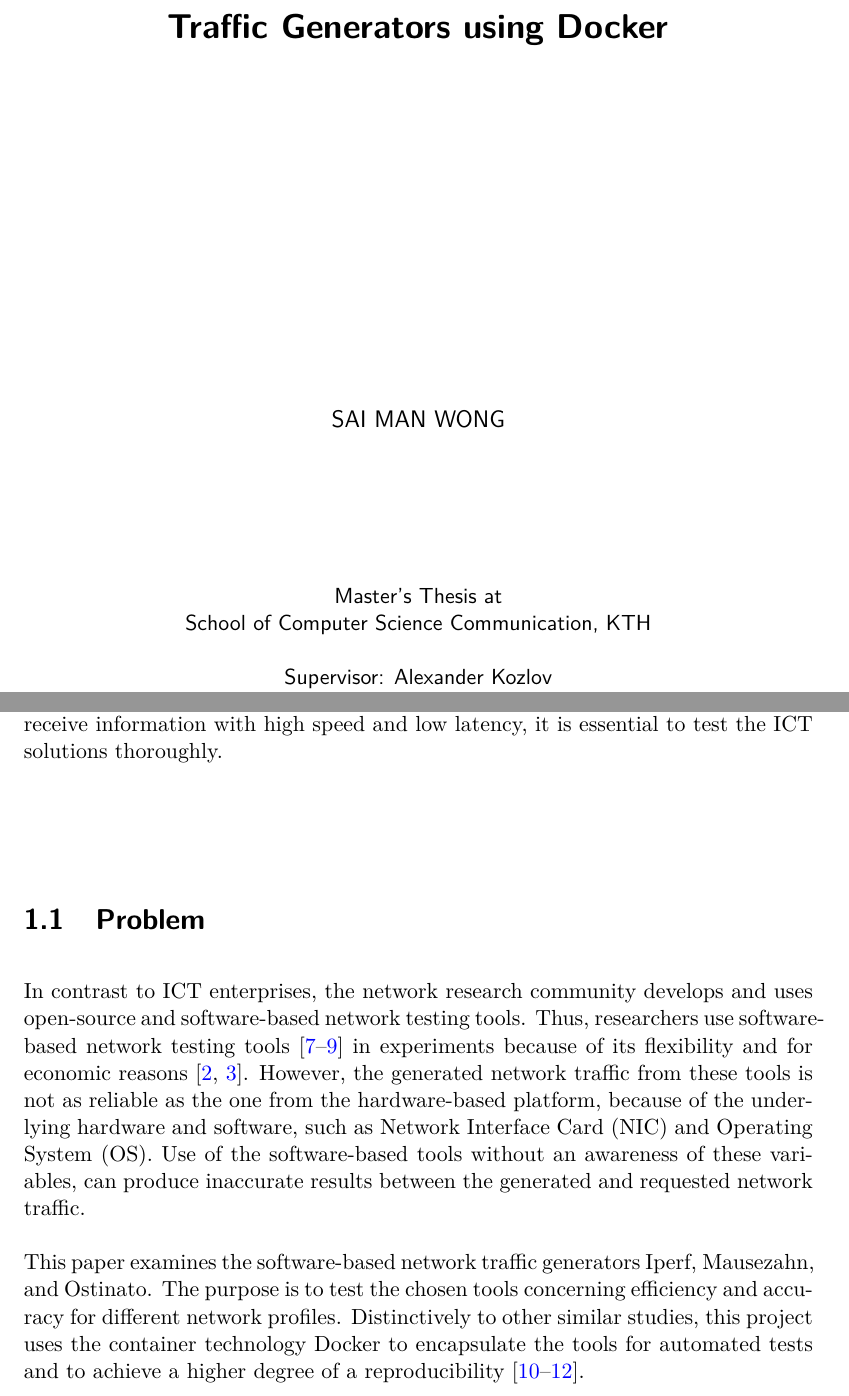
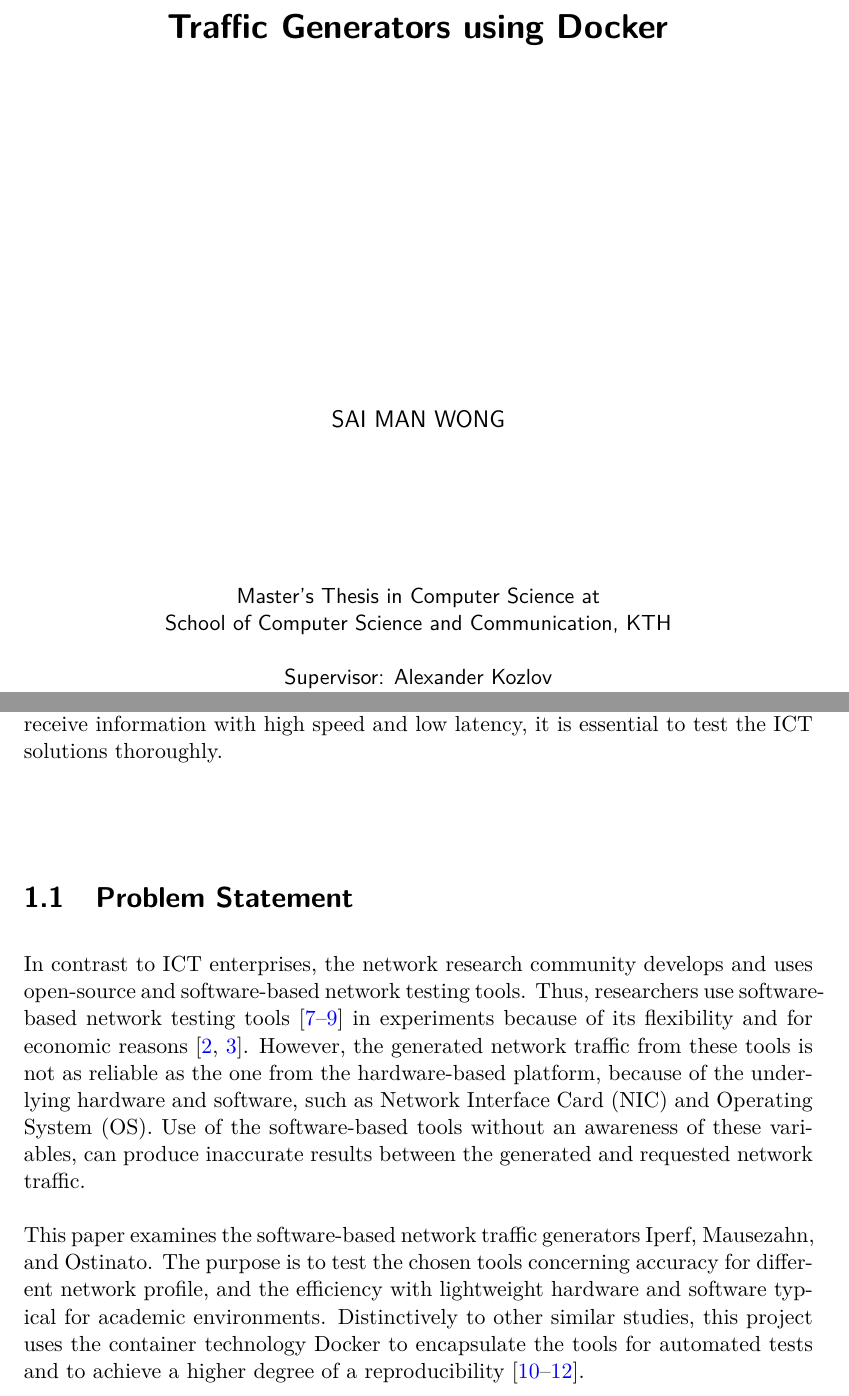
Before and after one commit to saimanwong/mastersthesis, a LaTeX thesis (tex/xjobb-en.tex, which reads tex/chapter/introduction.tex): two parts of pages 1 and 11 of 62, joined at a grey line, cut so that both start at the same text. The pictures show the PDF file tex/xjobb-en.pdf that the author committed with the source.

Commit message:
Fixed minor changes and typos in the report

```diff
--- a/tex/chapter/introduction.tex
+++ b/tex/chapter/introduction.tex
@@ -10,7 +10,7 @@ Because of high demand to send and receive information with high speed and low l
 % Problem
 %
 %----------------------------------------------------------------
-\section{Problem}
+\section{Problem Statement}
 
 In contrast to \gls{ict} enterprises, the network research community develops and uses open-source and software-based network testing tools.
 Thus, researchers use software-based network testing tools \cite{DITGDist48:online, Packetge32:online, ToolsThe22:online} in experiments because of its flexibility and for economic reasons \cite{botta2010you, molnar2013validate}.
@@ -18,7 +18,7 @@ However, the generated network traffic from these tools is not as reliable as th
 Use of the software-based tools without an awareness of these variables, can produce inaccurate results between the generated and requested network traffic.
 
 \skippara This paper examines the software-based network traffic generators Iperf, Mausezahn, and Ostinato.
-The purpose is to test the chosen tools concerning efficiency and accuracy for different network profiles.
+The purpose is to test the chosen tools concerning accuracy for different network profile, and the efficiency with lightweight hardware and software typical for academic environments.
 Distinctively to other similar studies, this project uses the container technology Docker to encapsulate the tools for automated tests and to achieve a higher degree of a reproducibility \cite{piccolo2016tools, boettiger2015introduction, Chamberlain2014}.
 
 %----------------------------------------------------------------
--- a/tex/xjobb-en.tex
+++ b/tex/xjobb-en.tex
@@ -103,8 +103,8 @@
 \foreigntitle{En Utv\"ardering utav Mjukvarubaserade Trafikgeneratorer med Docker}
 \author{Sai Man Wong}
 \date{}
-\blurb{Master's Thesis at \\
-School of Computer Science Communication, KTH
+\blurb{Master's Thesis in Computer Science at \\
+School of Computer Science and Communication, KTH
 \\~\\
 Supervisor: Alexander Kozlov\\
 Examiner: Joakim Gustafson}
```
Also changed, not shown: tex/chapter/abstract.tex (+1 -2 lines), tex/chapter/conclusion.tex (+1 -1 lines), tex/chapter/relatedwork.tex (+1 -1 lines), tex/xjobb-en.pdf.
